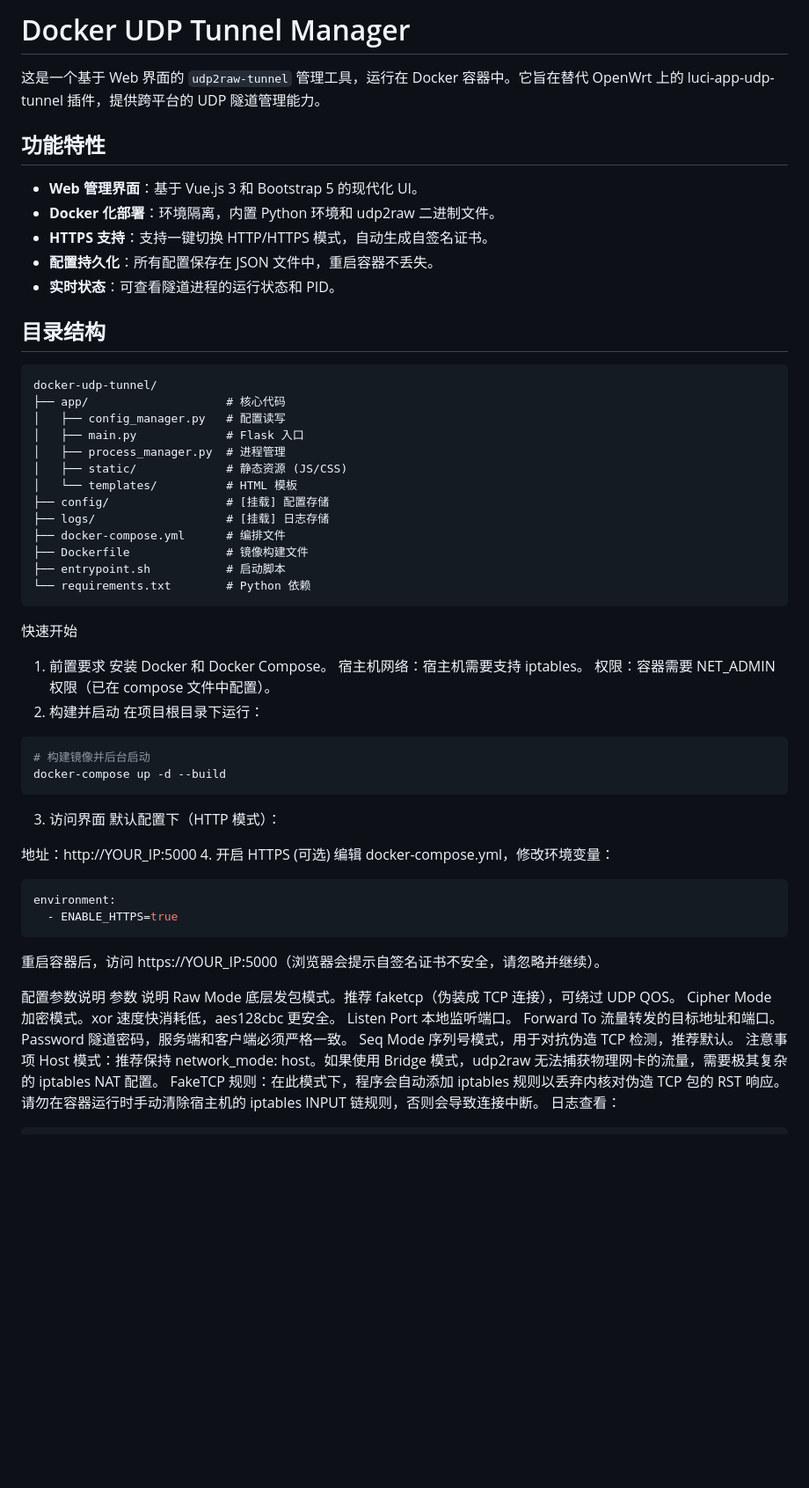
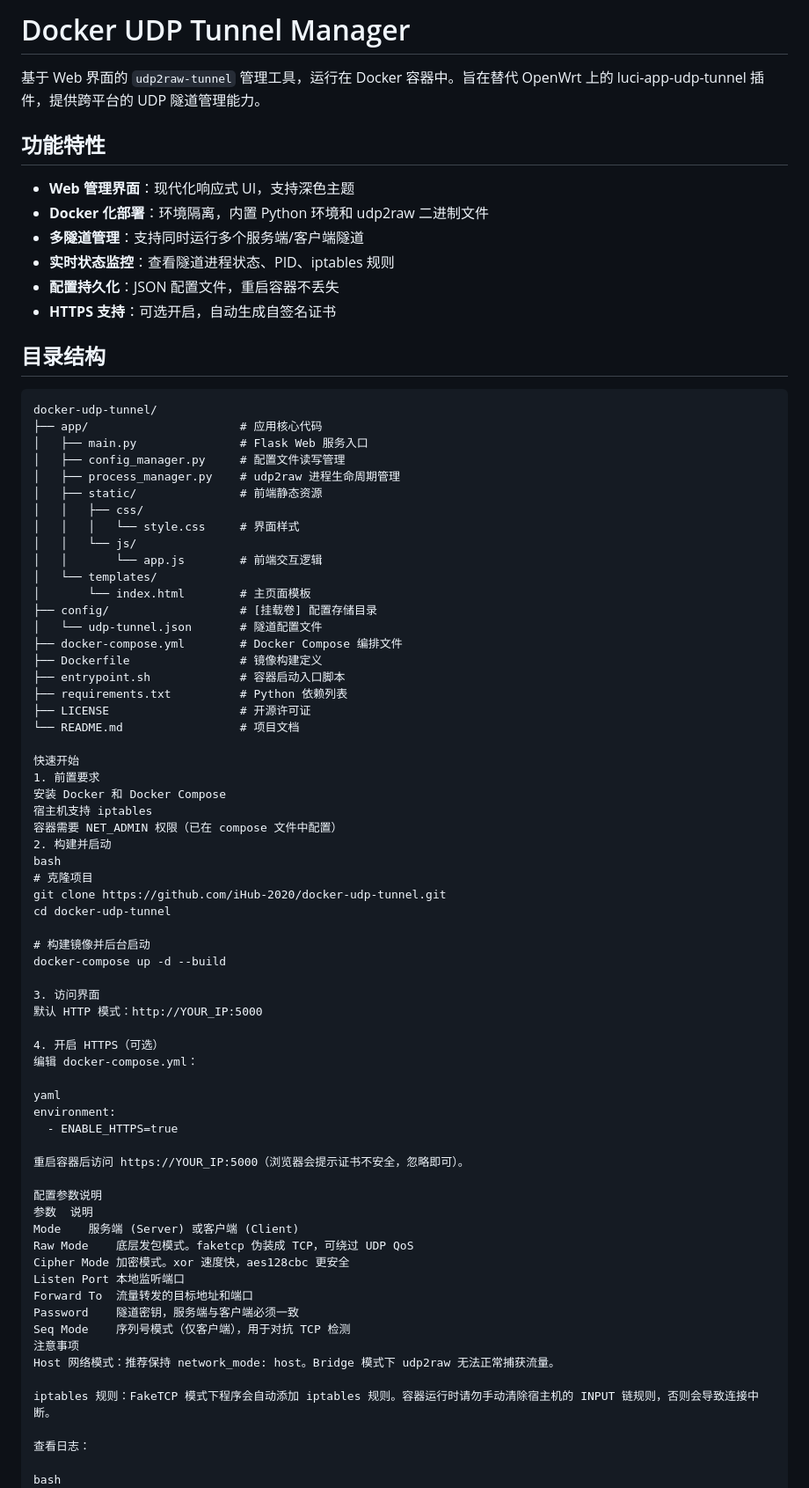
Before and after one commit to iHub-2020/docker-udp-tunnel, a Markdown page: README.md, the part around one of its changes. Shown at 88% size. Drawn GitHub-style; blank space fills up the shorter version.

````diff
--- a/README.md
+++ b/README.md
@@ -2,75 +2,88 @@
 File: README.md
 Author: iHub-2020
 Date: 2026-01-13
-Version: 1.0.1
+Version: 1.0.2
 Description: Project documentation and usage guide
 -->
 
 # Docker UDP Tunnel Manager
 
-这是一个基于 Web 界面的 `udp2raw-tunnel` 管理工具，运行在 Docker 容器中。它旨在替代 OpenWrt 上的 luci-app-udp-tunnel 插件，提供跨平台的 UDP 隧道管理能力。
+基于 Web 界面的 `udp2raw-tunnel` 管理工具，运行在 Docker 容器中。旨在替代 OpenWrt 上的 luci-app-udp-tunnel 插件，提供跨平台的 UDP 隧道管理能力。
 
 ## 功能特性
 
-- **Web 管理界面**：基于 Vue.js 3 和 Bootstrap 5 的现代化 UI。
-- **Docker 化部署**：环境隔离，内置 Python 环境和 udp2raw 二进制文件。
-- **HTTPS 支持**：支持一键切换 HTTP/HTTPS 模式，自动生成自签名证书。
-- **配置持久化**：所有配置保存在 JSON 文件中，重启容器不丢失。
-- **实时状态**：可查看隧道进程的运行状态和 PID。
+- **Web 管理界面**：现代化响应式 UI，支持深色主题
+- **Docker 化部署**：环境隔离，内置 Python 环境和 udp2raw 二进制文件
+- **多隧道管理**：支持同时运行多个服务端/客户端隧道
+- **实时状态监控**：查看隧道进程状态、PID、iptables 规则
+- **配置持久化**：JSON 配置文件，重启容器不丢失
+- **HTTPS 支持**：可选开启，自动生成自签名证书
 
 ## 目录结构
 
 ```text
 docker-udp-tunnel/
-├── app/                    # 核心代码
-│   ├── config_manager.py   # 配置读写
-│   ├── main.py             # Flask 入口
-│   ├── process_manager.py  # 进程管理
-│   ├── static/             # 静态资源 (JS/CSS)
-│   └── templates/          # HTML 模板
-├── config/                 # [挂载] 配置存储
-├── logs/                   # [挂载] 日志存储
-├── docker-compose.yml      # 编排文件
-├── Dockerfile              # 镜像构建文件
-├── entrypoint.sh           # 启动脚本
-└── requirements.txt        # Python 依赖
-```
+├── app/                      # 应用核心代码
+│   ├── main.py               # Flask Web 服务入口
+│   ├── config_manager.py     # 配置文件读写管理
+│   ├── process_manager.py    # udp2raw 进程生命周期管理
+│   ├── static/               # 前端静态资源
+│   │   ├── css/
+│   │   │   └── style.css     # 界面样式
+│   │   └── js/
+│   │       └── app.js        # 前端交互逻辑
+│   └── templates/
+│       └── index.html        # 主页面模板
+├── config/                   # [挂载卷] 配置存储目录
+│   └── udp-tunnel.json       # 隧道配置文件
+├── docker-compose.yml        # Docker Compose 编排文件
+├── Dockerfile                # 镜像构建定义
+├── entrypoint.sh             # 容器启动入口脚本
+├── requirements.txt          # Python 依赖列表
+├── LICENSE                   # 开源许可证
+└── README.md                 # 项目文档
+
 快速开始
 1. 前置要求
-安装 Docker 和 Docker Compose。
-宿主机网络：宿主机需要支持 iptables。
-权限：容器需要 NET_ADMIN 权限（已在 compose 文件中配置）。
+安装 Docker 和 Docker Compose
+宿主机支持 iptables
+容器需要 NET_ADMIN 权限（已在 compose 文件中配置）
 2. 构建并启动
-在项目根目录下运行：
+bash
+# 克隆项目
+git clone https://github.com/iHub-2020/docker-udp-tunnel.git
+cd docker-udp-tunnel
 
-```bash
 # 构建镜像并后台启动
 docker-compose up -d --build
-```
+
 3. 访问界面
-默认配置下（HTTP 模式）：
+默认 HTTP 模式：http://YOUR_IP:5000
 
-地址：http://YOUR_IP:5000
-4. 开启 HTTPS (可选)
-编辑 docker-compose.yml，修改环境变量：
+4. 开启 HTTPS（可选）
+编辑 docker-compose.yml：
 
-```yaml
+yaml
 environment:
   - ENABLE_HTTPS=true
-```
-重启容器后，访问 https://YOUR_IP:5000（浏览器会提示自签名证书不安全，请忽略并继续）。
+
+重启容器后访问 https://YOUR_IP:5000（浏览器会提示证书不安全，忽略即可）。
 
 配置参数说明
 参数	说明
-Raw Mode	底层发包模式。推荐 faketcp（伪装成 TCP 连接），可绕过 UDP QOS。
-Cipher Mode	加密模式。xor 速度快消耗低，aes128cbc 更安全。
-Listen Port	本地监听端口。
-Forward To	流量转发的目标地址和端口。
-Password	隧道密码，服务端和客户端必须严格一致。
-Seq Mode	序列号模式，用于对抗伪造 TCP 检测，推荐默认。
+Mode	服务端 (Server) 或客户端 (Client)
+Raw Mode	底层发包模式。faketcp 伪装成 TCP，可绕过 UDP QoS
+Cipher Mode	加密模式。xor 速度快，aes128cbc 更安全
+Listen Port	本地监听端口
+Forward To	流量转发的目标地址和端口
+Password	隧道密钥，服务端与客户端必须一致
+Seq Mode	序列号模式（仅客户端），用于对抗 TCP 检测
 注意事项
-Host 模式：推荐保持 network_mode: host。如果使用 Bridge 模式，udp2raw 无法捕获物理网卡的流量，需要极其复杂的 iptables NAT 配置。
-FakeTCP 规则：在此模式下，程序会自动添加 iptables 规则以丢弃内核对伪造 TCP 包的 RST 响应。请勿在容器运行时手动清除宿主机的 iptables INPUT 链规则，否则会导致连接中断。
-日志查看：
-```bash
+Host 网络模式：推荐保持 network_mode: host。Bridge 模式下 udp2raw 无法正常捕获流量。
+
+iptables 规则：FakeTCP 模式下程序会自动添加 iptables 规则。容器运行时请勿手动清除宿主机的 INPUT 链规则，否则会导致连接中断。
+
+查看日志：
+
+bash
 docker logs -f udp-tunnel-web
````
Also changed, not shown: other parts of README.md (+15 -1 lines).
